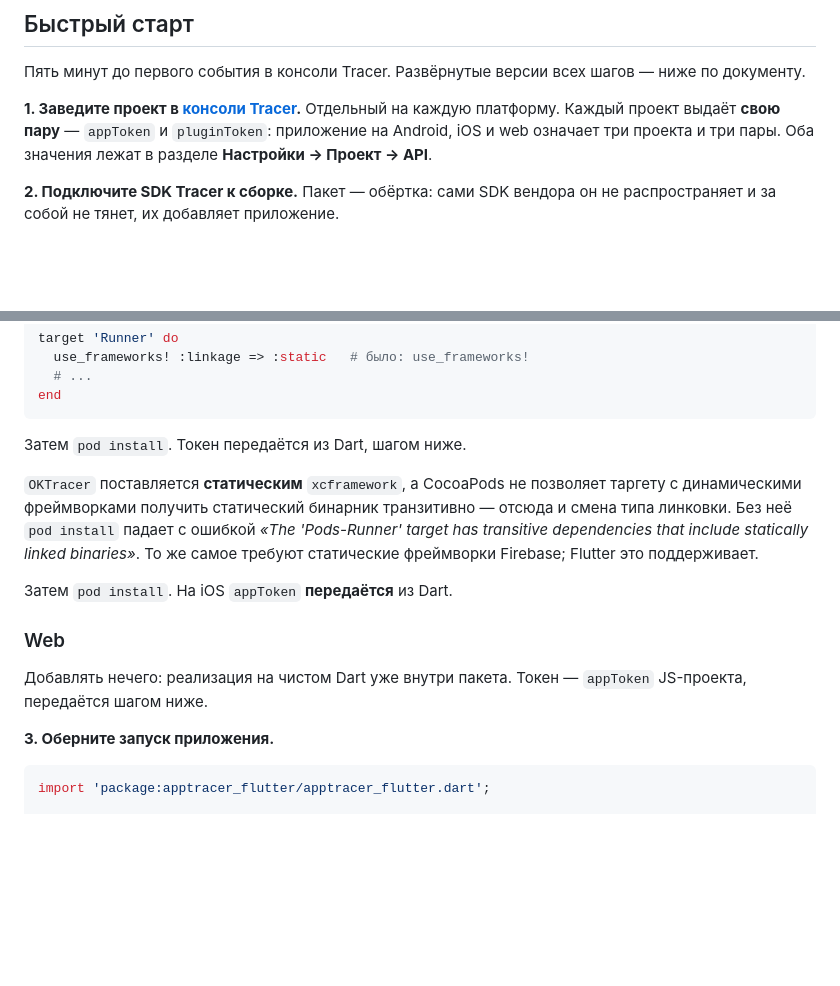
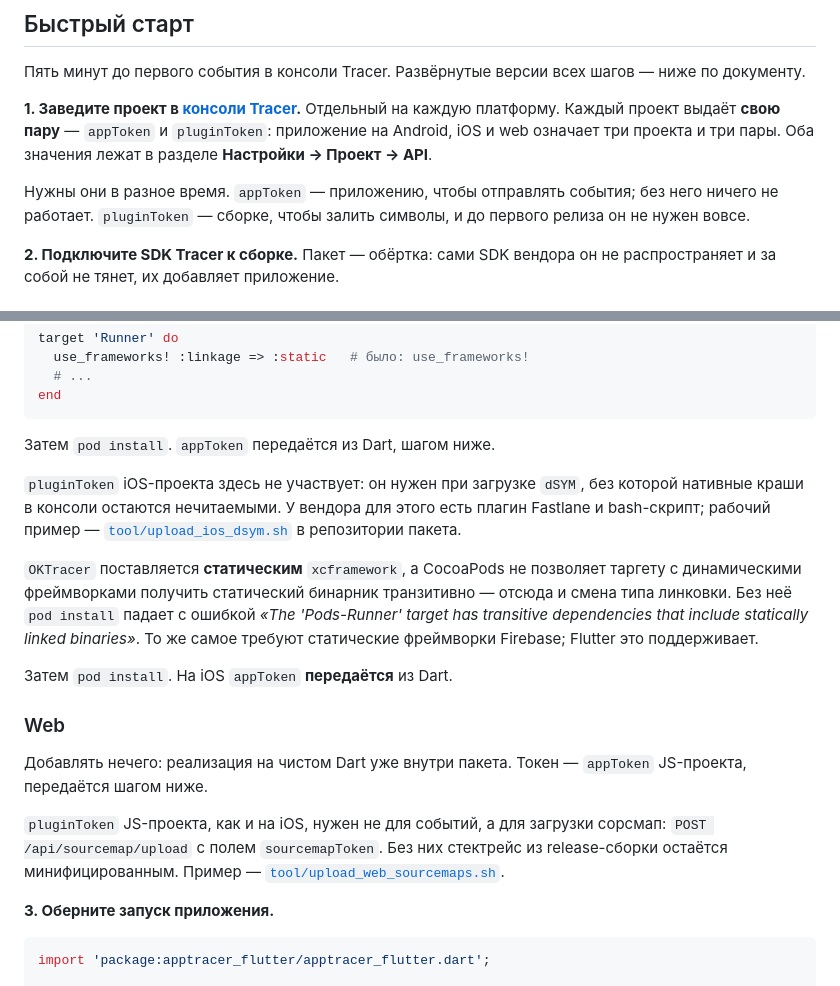
Before and after one commit to KonstantenKomkov/apptracer_flutter, a Markdown page: packages/apptracer_flutter/README.md, 2 parts joined by grey strips. Drawn GitHub-style; blank space fills up the shorter version.

Commit message:
Say where the iOS and web pluginTokens go
The README handed the reader three pairs of tokens in step one, then
used exactly one of them — the Android pluginToken, in the Gradle block
— and never mentioned the other two again. Anyone following it was left
holding two credentials with nowhere to put them.

They are not part of making the integration work, which is why they had
no place in the setup: the appToken belongs to the application, the
pluginToken to the release build that uploads symbols. Step one now says
that, and each platform's section says what its own is for — the iOS one
uploads the dSYM without which native crashes stay unreadable, the web
one uploads source maps without which release stack traces stay
minified, with the repository's own scripts linked as working examples.

Co-Authored-By: Claude Opus 5 (1M context) <noreply@anthropic.com>

````diff
--- a/packages/apptracer_flutter/README.md
+++ b/packages/apptracer_flutter/README.md
@@ -20,6 +20,10 @@ English version: [README.en.md](README.en.md).
 каждую платформу. Каждый проект выдаёт **свою пару** — `appToken` и
 `pluginToken`: приложение на Android, iOS и web означает три проекта и три
 пары. Оба значения лежат в разделе **Настройки → Проект → API**.
+
+Нужны они в разное время. `appToken` — приложению, чтобы отправлять события;
+без него ничего не работает. `pluginToken` — сборке, чтобы залить символы, и до
+первого релиза он не нужен вовсе.
 
 **2. Подключите SDK Tracer к сборке.** Пакет — обёртка: сами SDK вендора он не
 распространяет и за собой не тянет, их добавляет приложение.
@@ -167,7 +171,12 @@ target 'Runner' do
 end
 ```
 
-Затем `pod install`. Токен передаётся из Dart, шагом ниже.
+Затем `pod install`. `appToken` передаётся из Dart, шагом ниже.
+
+`pluginToken` iOS-проекта здесь не участвует: он нужен при загрузке `dSYM`, без
+которой нативные краши в консоли остаются нечитаемыми. У вендора для этого есть
+плагин Fastlane и bash-скрипт; рабочий пример —
+[`tool/upload_ios_dsym.sh`](https://github.com/KonstantenKomkov/apptracer_flutter/blob/main/tool/upload_ios_dsym.sh) в репозитории пакета.
 
 `OKTracer` поставляется **статическим** `xcframework`, а CocoaPods не позволяет
 таргету с динамическими фреймворками получить статический бинарник транзитивно
@@ -181,6 +190,11 @@ transitive dependencies that include statically linked binaries»*. То же с
 
 Добавлять нечего: реализация на чистом Dart уже внутри пакета. Токен —
 `appToken` JS-проекта, передаётся шагом ниже.
+
+`pluginToken` JS-проекта, как и на iOS, нужен не для событий, а для загрузки
+сорсмап: `POST /api/sourcemap/upload` с полем `sourcemapToken`. Без них
+стектрейс из release-сборки остаётся минифицированным. Пример —
+[`tool/upload_web_sourcemaps.sh`](https://github.com/KonstantenKomkov/apptracer_flutter/blob/main/tool/upload_web_sourcemaps.sh).
 
 **3. Оберните запуск приложения.**
 
````
